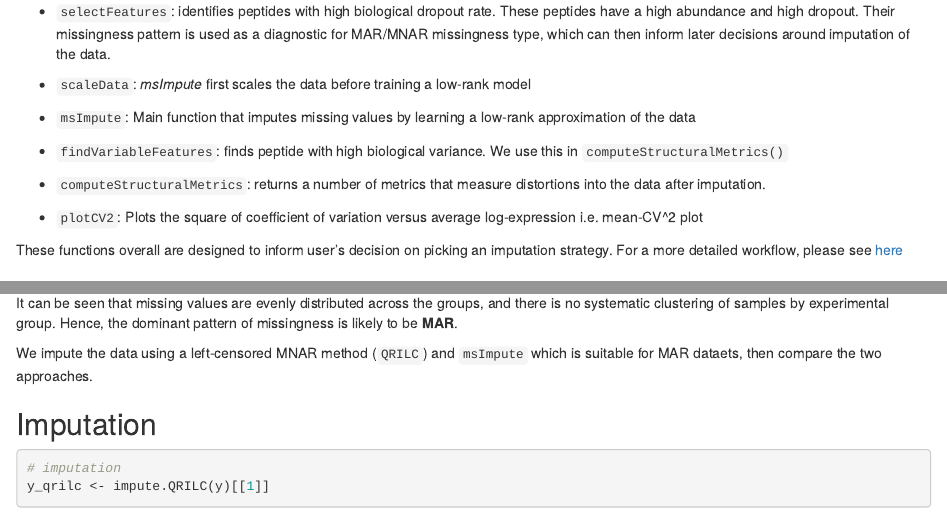
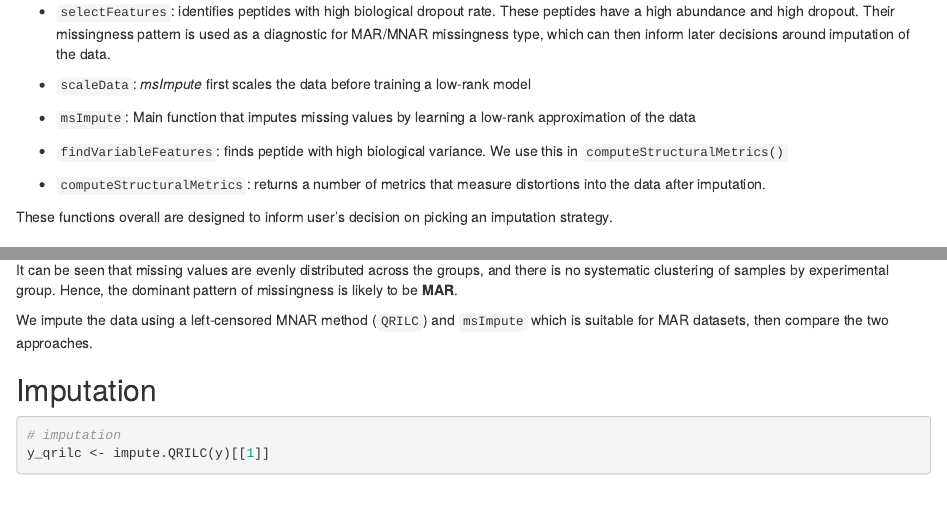
Before and after one commit to DavisLaboratory/msImpute, an R Markdown document (vignettes/msImpute-vignette.Rmd): the page in a window 1100 px wide, from 650 px down, and a second part further down, joined at a grey line. Rendered offline with R 4.5, knitr and Pandoc, with nearby package versions; drawn as R Markdown's standard HTML page in place of the format the file asks for; code that draws random numbers runs with fixed seeds of ours; some code elsewhere in the file could not run offline.

Commit message:
test vignette error resolve

```diff
--- a/vignettes/msImpute-vignette.Rmd
+++ b/vignettes/msImpute-vignette.Rmd
@@ -44,10 +44,8 @@ The package consists of the following main functions:
 
 - `computeStructuralMetrics`: returns a number of metrics that measure distortions into the data after imputation.
 
-- `plotCV2`: Plots the square of coefficient of variation versus average log-expression i.e. mean-CV^2 plot
 
-
-These functions overall are designed to inform user's decision on picking an imputation strategy. For a more detailed workflow, please see [here](https://github.com/soroorh/proteomicscasestudies/blob/master/msImputeUsersGuide.pdf)
+These functions overall are designed to inform user's decision on picking an imputation strategy.
 
 
 # TIMS Case Study: Blood plasma
@@ -346,7 +344,7 @@ hm <- draw(hm, heatmap_legend_side = "left")
 It can be seen that missing values are evenly distributed across the groups, and there is no systematic clustering of samples by experimental group. Hence, the dominant pattern of missingness is likely to be **MAR**.
 
 
-We impute the data using a left-censored MNAR method (`QRILC`) and `msImpute` which is suitable for MAR dataets, then compare the two approaches.
+We impute the data using a left-censored MNAR method (`QRILC`) and `msImpute` which is suitable for MAR datasets, then compare the two approaches.
 
 ## Imputation
 
```
